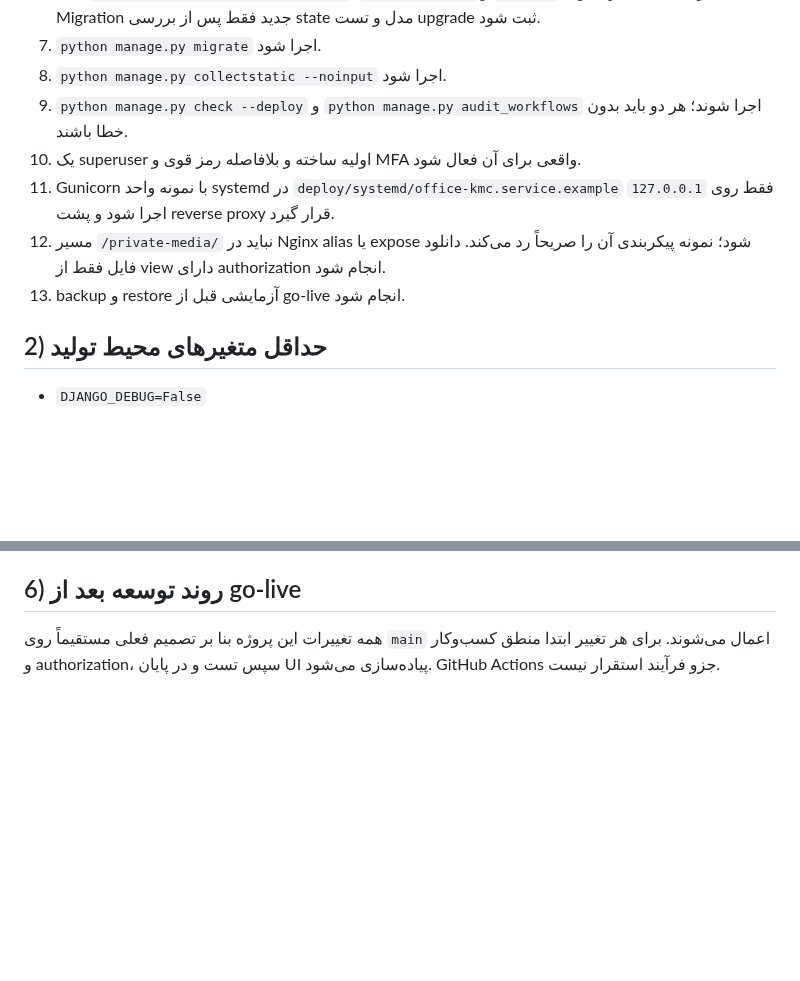
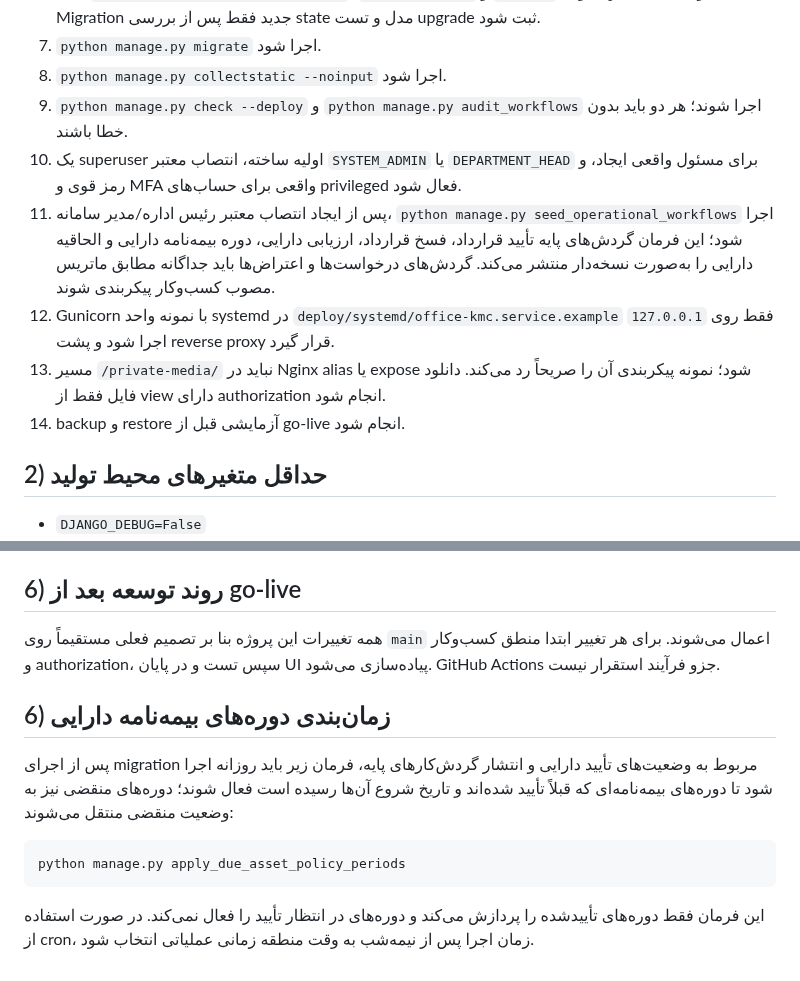
Before and after one commit to msalimimaram/office_kmc, a Markdown page: docs/DEPLOYMENT_RUNBOOK.md, 2 parts joined by grey strips. Drawn GitHub-style; blank space fills up the shorter version.

Commit message:
docs(deploy): document workflow seeding and asset policy activation

````diff
--- a/docs/DEPLOYMENT_RUNBOOK.md
+++ b/docs/DEPLOYMENT_RUNBOOK.md
@@ -13,10 +13,11 @@
 7. `python manage.py migrate` اجرا شود.
 8. `python manage.py collectstatic --noinput` اجرا شود.
 9. `python manage.py check --deploy` و `python manage.py audit_workflows` اجرا شوند؛ هر دو باید بدون خطا باشند.
-10. یک superuser اولیه ساخته و بلافاصله رمز قوی و MFA واقعی برای آن فعال شود.
-11. Gunicorn با نمونه واحد systemd در `deploy/systemd/office-kmc.service.example` فقط روی `127.0.0.1` اجرا شود و پشت reverse proxy قرار گیرد.
-12. مسیر `/private-media/` نباید در Nginx alias یا expose شود؛ نمونه پیکربندی آن را صریحاً رد می‌کند. دانلود فایل فقط از view دارای authorization انجام شود.
-13. backup و restore آزمایشی قبل از go-live انجام شود.
+10. یک superuser اولیه ساخته، انتصاب معتبر `SYSTEM_ADMIN` یا `DEPARTMENT_HEAD` برای مسئول واقعی ایجاد، و رمز قوی و MFA واقعی برای حساب‌های privileged فعال شود.
+11. پس از ایجاد انتصاب معتبر رئیس اداره/مدیر سامانه، `python manage.py seed_operational_workflows` اجرا شود؛ این فرمان گردش‌های پایه تأیید قرارداد، فسخ قرارداد، ارزیابی دارایی، دوره بیمه‌نامه دارایی و الحاقیه دارایی را به‌صورت نسخه‌دار منتشر می‌کند. گردش‌های درخواست‌ها و اعتراض‌ها باید جداگانه مطابق ماتریس مصوب کسب‌وکار پیکربندی شوند.
+12. Gunicorn با نمونه واحد systemd در `deploy/systemd/office-kmc.service.example` فقط روی `127.0.0.1` اجرا شود و پشت reverse proxy قرار گیرد.
+13. مسیر `/private-media/` نباید در Nginx alias یا expose شود؛ نمونه پیکربندی آن را صریحاً رد می‌کند. دانلود فایل فقط از view دارای authorization انجام شود.
+14. backup و restore آزمایشی قبل از go-live انجام شود.
 
 ## 2) حداقل متغیرهای محیط تولید
 
@@ -104,3 +105,14 @@ sudo systemctl status office-kmc-contract-lifecycle.timer
 ## 6) روند توسعه بعد از go-live
 
 همه تغییرات این پروژه بنا بر تصمیم فعلی مستقیماً روی `main` اعمال می‌شوند. برای هر تغییر ابتدا منطق کسب‌وکار و authorization، سپس تست و در پایان UI پیاده‌سازی می‌شود. GitHub Actions جزو فرآیند استقرار نیست.
+
+
+## 6) زمان‌بندی دوره‌های بیمه‌نامه دارایی
+
+پس از اجرای migration مربوط به وضعیت‌های تأیید دارایی و انتشار گردش‌کارهای پایه، فرمان زیر باید روزانه اجرا شود تا دوره‌های بیمه‌نامه‌ای که قبلاً تأیید شده‌اند و تاریخ شروع آن‌ها رسیده است فعال شوند؛ دوره‌های منقضی نیز به وضعیت منقضی منتقل می‌شوند:
+
+```bash
+python manage.py apply_due_asset_policy_periods
+```
+
+این فرمان فقط دوره‌های تأییدشده را پردازش می‌کند و دوره‌های در انتظار تأیید را فعال نمی‌کند. در صورت استفاده از cron، زمان اجرا پس از نیمه‌شب به وقت منطقه زمانی عملیاتی انتخاب شود.
````
